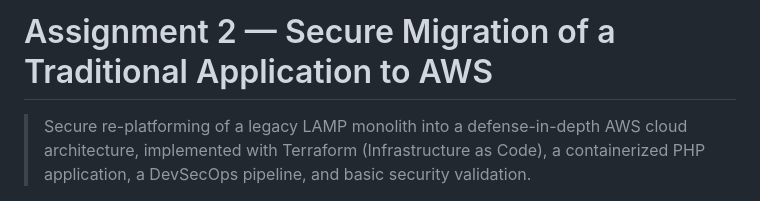
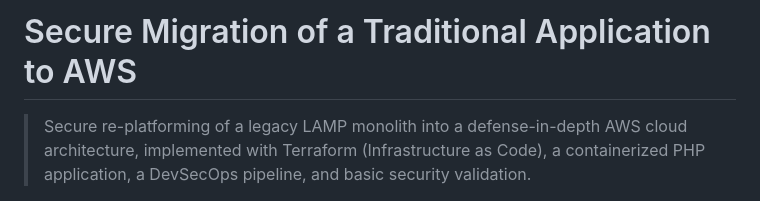
Before and after one commit to taizhixuan/Secure-AWS-Migration, a Markdown page: README.md, the part around the change. Rendered like a GitHub page.

Commit message:
Update README
Removed the assignment number from the title for clarity.

```diff
--- a/README.md
+++ b/README.md
@@ -1,4 +1,4 @@
-# Assignment 2 — Secure Migration of a Traditional Application to AWS
+# Secure Migration of a Traditional Application to AWS
 
 > Secure re-platforming of a legacy LAMP monolith into a defense-in-depth AWS cloud architecture, implemented with Terraform (Infrastructure as Code), a containerized PHP application, a DevSecOps pipeline, and basic security validation.
 
```
